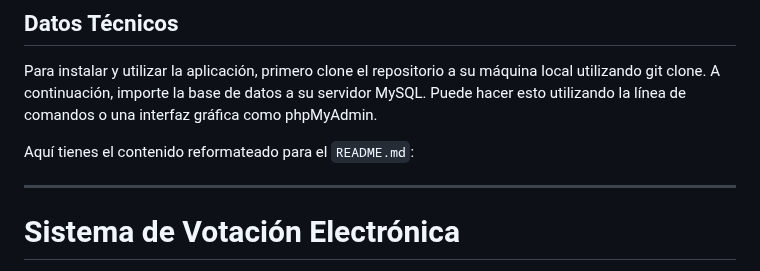
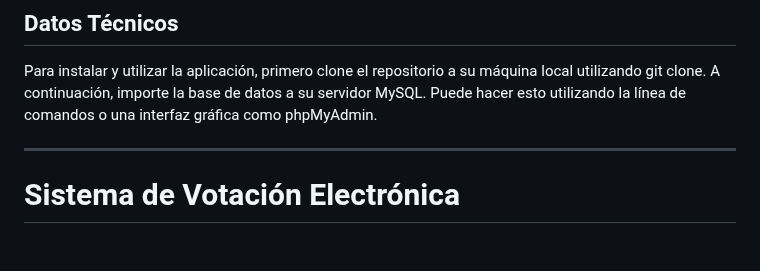
Before and after one commit to m4570r/SistemaVotacion, a Markdown page: README.md, the part around one of its changes. GitHub-like rendering; blank space fills up the shorter version.

Commit message:
Update README.md
Actualización README.md

```diff
--- a/README.md
+++ b/README.md
@@ -19,8 +19,6 @@ Registro de votantes: La aplicación permite a los votantes registrarse introduc
 ## Datos Técnicos
 
 Para instalar y utilizar la aplicación, primero clone el repositorio a su máquina local utilizando git clone. A continuación, importe la base de datos a su servidor MySQL. Puede hacer esto utilizando la línea de comandos o una interfaz gráfica como phpMyAdmin.
-
-Aquí tienes el contenido reformateado para el `README.md`:
 
 ---
 
```
Also changed, not shown: other parts of README.md (+3 -3 lines).
